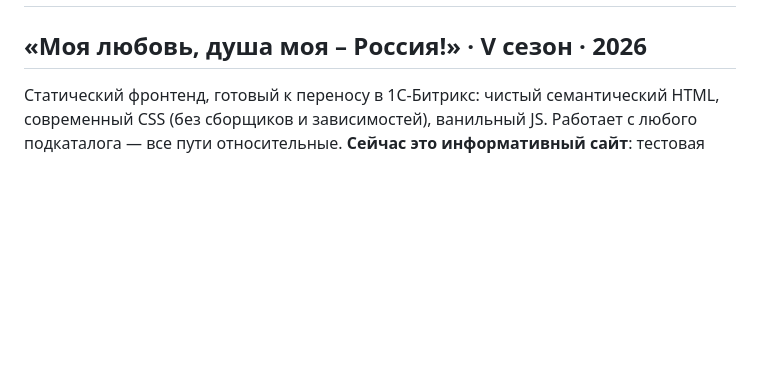
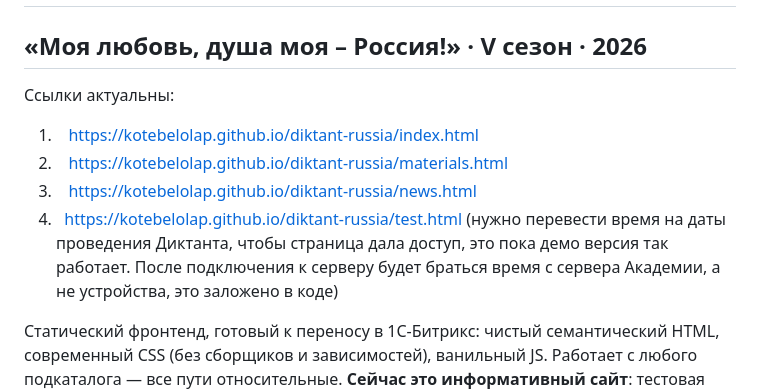
Before and after one commit to KoteBelolap/diktant-russia, a Markdown page: README.md, the part around the change. Rendered like a GitHub page; blank space fills up the shorter version.

```diff
--- a/README.md
+++ b/README.md
@@ -1,5 +1,11 @@
 # Сайт Всероссийского гражданско-патриотического диктанта
 ## «Моя любовь, душа моя – Россия!» · V сезон · 2026
+
+Ссылки актуальны:
+1.    https://kotebelolap.github.io/diktant-russia/index.html
+2.    https://kotebelolap.github.io/diktant-russia/materials.html
+3.    https://kotebelolap.github.io/diktant-russia/news.html
+4.   https://kotebelolap.github.io/diktant-russia/test.html (нужно перевести время на даты проведения Диктанта, чтобы страница дала доступ, это пока демо версия так работает. После подключения к серверу будет браться время с сервера Академии, а не устройства, это заложено в коде)
 
 Статический фронтенд, готовый к переносу в 1С-Битрикс: чистый семантический HTML,
 современный CSS (без сборщиков и зависимостей), ванильный JS. Работает с любого
```
